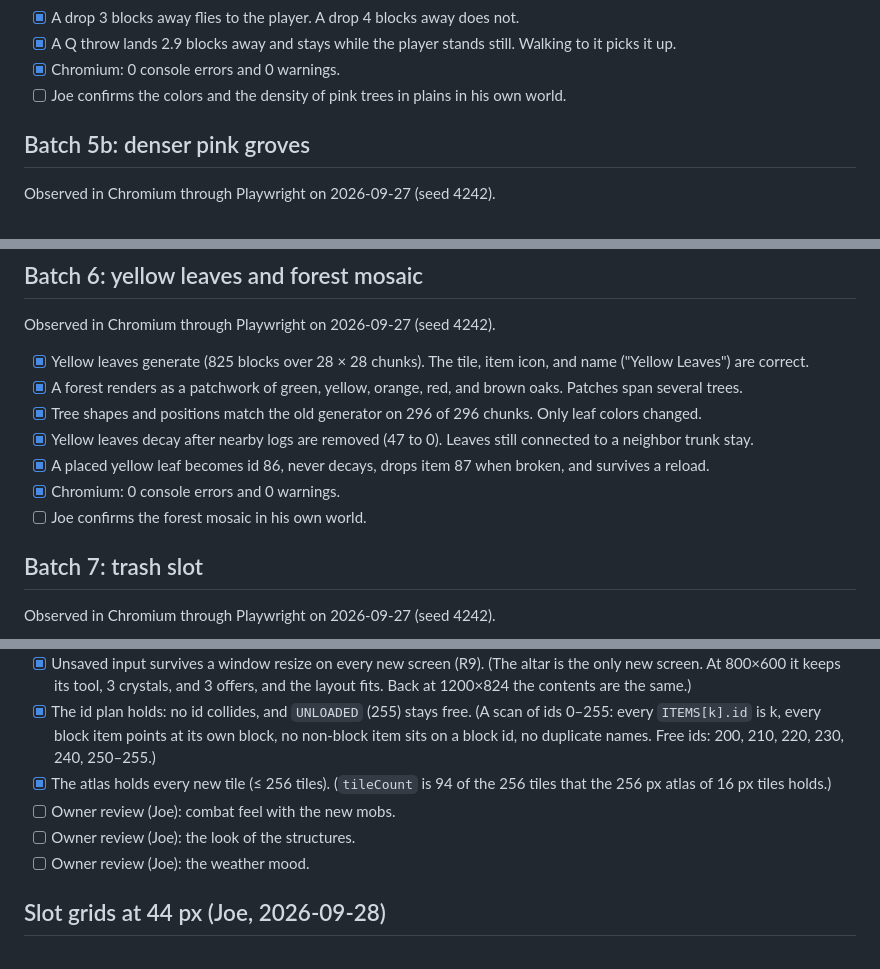
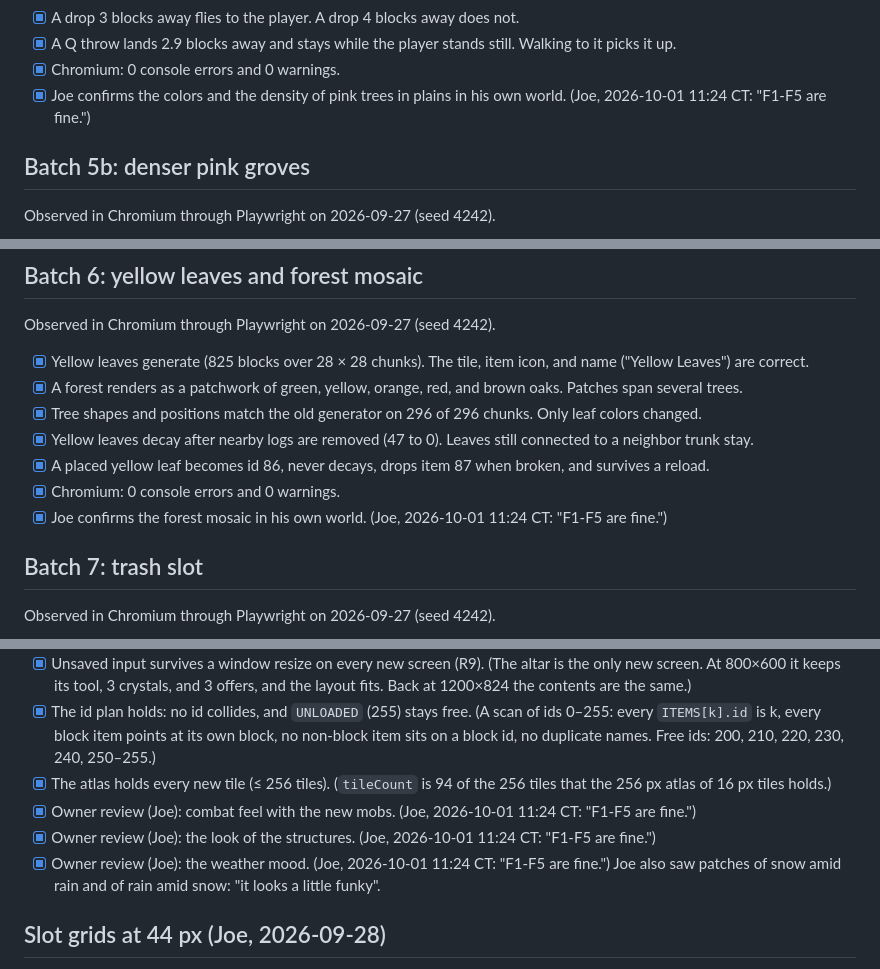
Before and after one commit to ubuntuyou/clonecraft-opus, a Markdown page: GATE_game.md, 3 parts joined by grey strips. Rendered like a GitHub page.

Commit message:
docs(gate): record Joe's owner reviews F1-F5
Joe confirmed the pink groves, the forest mosaic, combat, structures,
and the weather mood. Record his note on mixed snow and rain patches.

```diff
--- a/GATE_game.md
+++ b/GATE_game.md
@@ -168,7 +168,7 @@ Observed in Chromium through Playwright on 2026-09-27 (seed 4242, pointer-lock s
 - [x] A drop 3 blocks away flies to the player. A drop 4 blocks away does not.
 - [x] A Q throw lands 2.9 blocks away and stays while the player stands still. Walking to it picks it up.
 - [x] Chromium: 0 console errors and 0 warnings.
-- [ ] Joe confirms the colors and the density of pink trees in plains in his own world.
+- [x] Joe confirms the colors and the density of pink trees in plains in his own world. (Joe, 2026-10-01 11:24 CT: "F1-F5 are fine.")
 
 ## Batch 5b: denser pink groves
 
@@ -189,7 +189,7 @@ Observed in Chromium through Playwright on 2026-09-27 (seed 4242).
 - [x] Yellow leaves decay after nearby logs are removed (47 to 0). Leaves still connected to a neighbor trunk stay.
 - [x] A placed yellow leaf becomes id 86, never decays, drops item 87 when broken, and survives a reload.
 - [x] Chromium: 0 console errors and 0 warnings.
-- [ ] Joe confirms the forest mosaic in his own world.
+- [x] Joe confirms the forest mosaic in his own world. (Joe, 2026-10-01 11:24 CT: "F1-F5 are fine.")
 
 ## Batch 7: trash slot
 
@@ -313,9 +313,9 @@ Scope: gates that span Batches 13–18.
 - [x] Unsaved input survives a window resize on every new screen (R9). (The altar is the only new screen. At 800×600 it keeps its tool, 3 crystals, and 3 offers, and the layout fits. Back at 1200×824 the contents are the same.)
 - [x] The id plan holds: no id collides, and `UNLOADED` (255) stays free. (A scan of ids 0–255: every `ITEMS[k].id` is k, every block item points at its own block, no non-block item sits on a block id, no duplicate names. Free ids: 200, 210, 220, 230, 240, 250–255.)
 - [x] The atlas holds every new tile (≤ 256 tiles). (`tileCount` is 94 of the 256 tiles that the 256 px atlas of 16 px tiles holds.)
-- [ ] Owner review (Joe): combat feel with the new mobs.
-- [ ] Owner review (Joe): the look of the structures.
-- [ ] Owner review (Joe): the weather mood.
+- [x] Owner review (Joe): combat feel with the new mobs. (Joe, 2026-10-01 11:24 CT: "F1-F5 are fine.")
+- [x] Owner review (Joe): the look of the structures. (Joe, 2026-10-01 11:24 CT: "F1-F5 are fine.")
+- [x] Owner review (Joe): the weather mood. (Joe, 2026-10-01 11:24 CT: "F1-F5 are fine.") Joe also saw patches of snow amid rain and of rain amid snow: "it looks a little funky".
 
 ## Slot grids at 44 px (Joe, 2026-09-28)
 
```
